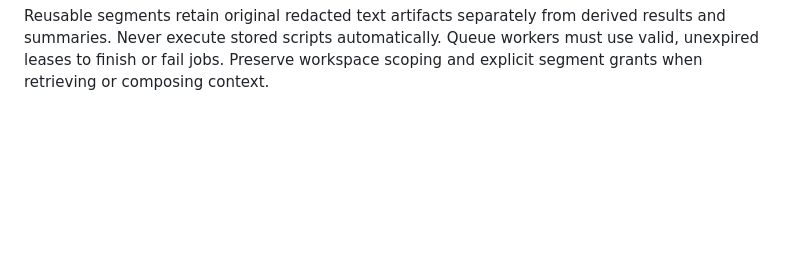
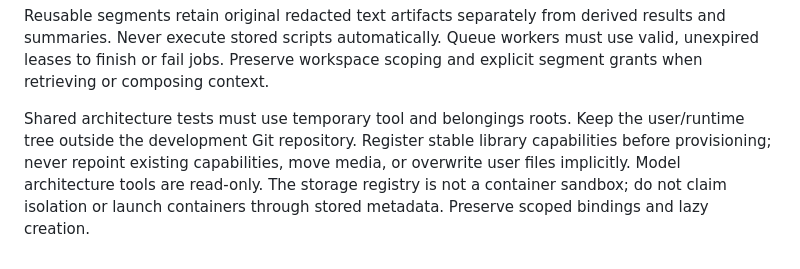
Before and after one commit to Zero2oneZ/agentic-smart-mouse, a Markdown page: AGENTS.md, the part around the change. GitHub-like rendering; blank space fills up the shorter version.

```diff
--- a/AGENTS.md
+++ b/AGENTS.md
@@ -22,3 +22,10 @@ Reusable segments retain original redacted text artifacts separately from derive
 results and summaries. Never execute stored scripts automatically. Queue workers
 must use valid, unexpired leases to finish or fail jobs. Preserve workspace
 scoping and explicit segment grants when retrieving or composing context.
+
+Shared architecture tests must use temporary tool and belongings roots. Keep the
+user/runtime tree outside the development Git repository. Register stable library
+capabilities before provisioning; never repoint existing capabilities, move media,
+or overwrite user files implicitly. Model architecture tools are read-only. The
+storage registry is not a container sandbox; do not claim isolation or launch
+containers through stored metadata. Preserve scoped bindings and lazy creation.
```
Also changed, not shown: README.md (+50 -1 lines), docs/architecture.png (added), 14 other files.
